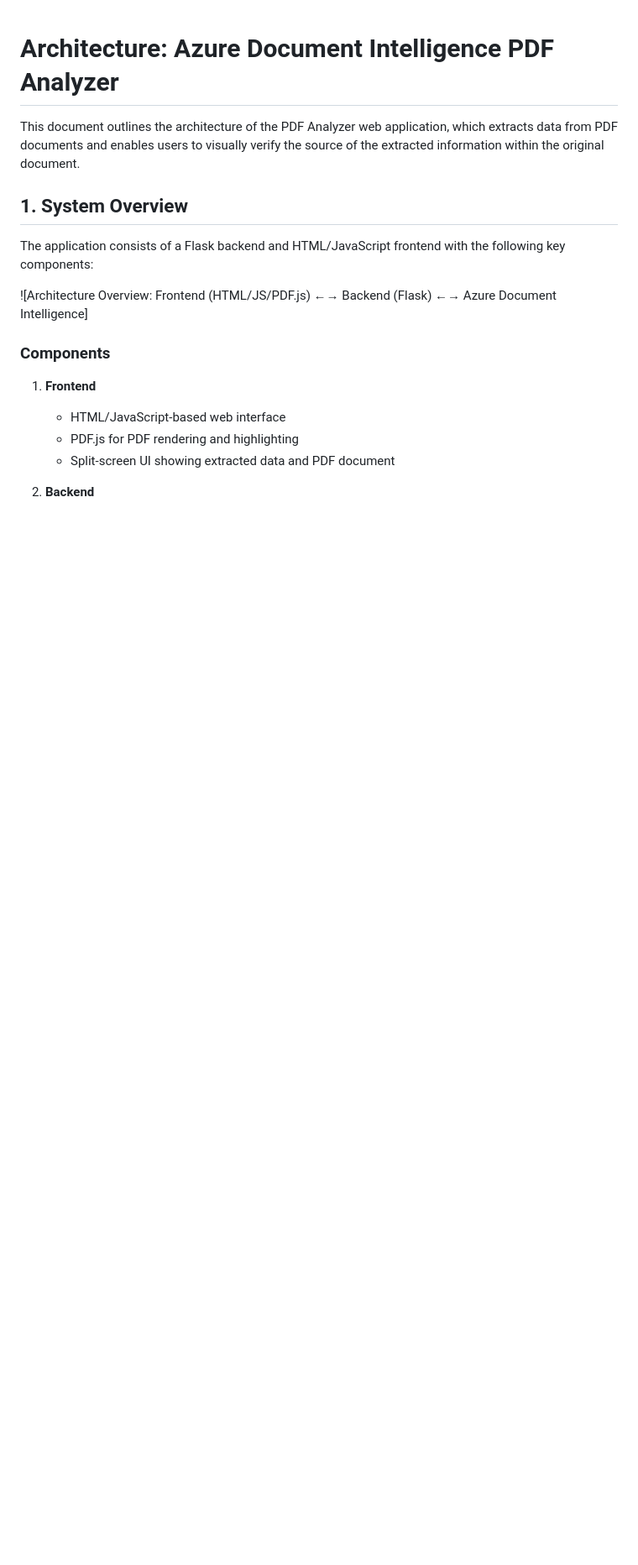
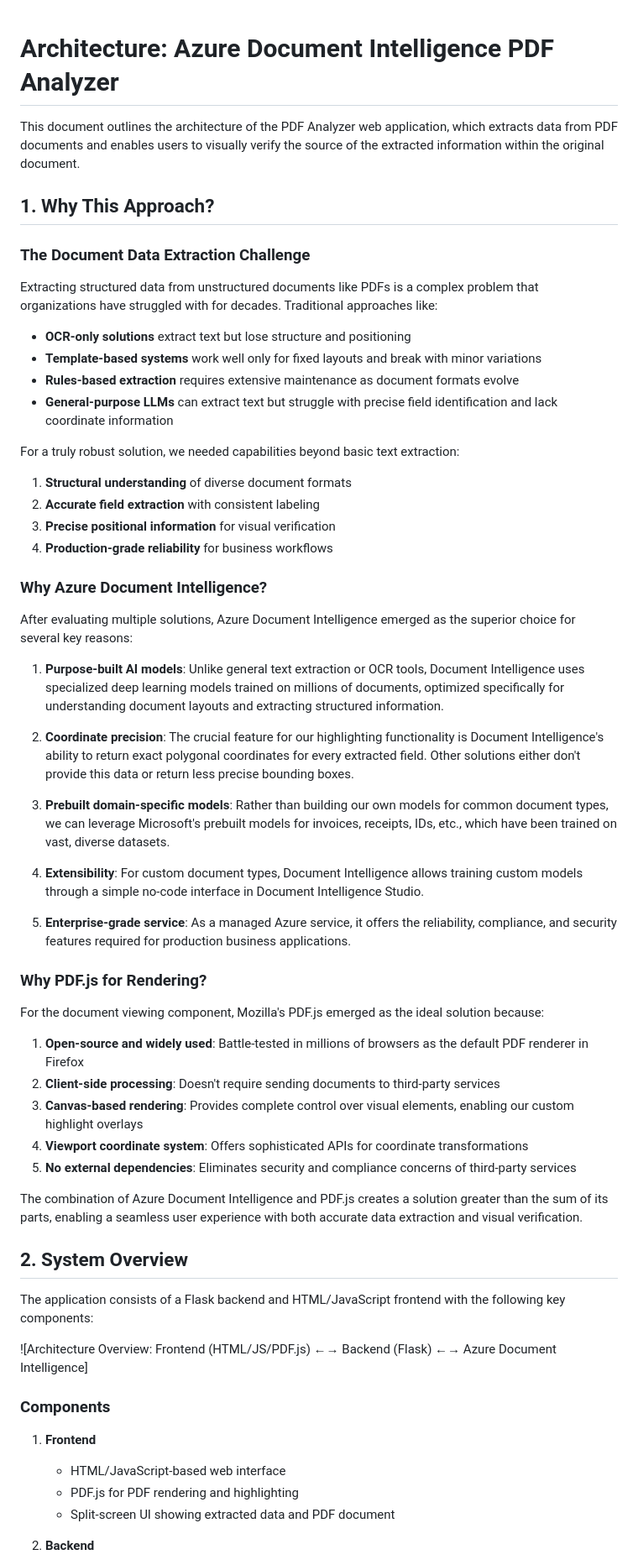
Before and after one commit to markverheulmicrosoft/document-intelligence-demo, a Markdown page: ARCHITECTURE.md, the part around one of its changes. Shown at 84% size. GitHub-like rendering; blank space fills up the shorter version.

```diff
--- a/ARCHITECTURE.md
+++ b/ARCHITECTURE.md
@@ -2,7 +2,51 @@
 
 This document outlines the architecture of the PDF Analyzer web application, which extracts data from PDF documents and enables users to visually verify the source of the extracted information within the original document.
 
-## 1. System Overview
+## 1. Why This Approach?
+
+### The Document Data Extraction Challenge
+
+Extracting structured data from unstructured documents like PDFs is a complex problem that organizations have struggled with for decades. Traditional approaches like:
+
+- **OCR-only solutions** extract text but lose structure and positioning
+- **Template-based systems** work well only for fixed layouts and break with minor variations
+- **Rules-based extraction** requires extensive maintenance as document formats evolve
+- **General-purpose LLMs** can extract text but struggle with precise field identification and lack coordinate information
+
+For a truly robust solution, we needed capabilities beyond basic text extraction:
+
+1. **Structural understanding** of diverse document formats
+2. **Accurate field extraction** with consistent labeling
+3. **Precise positional information** for visual verification
+4. **Production-grade reliability** for business workflows
+
+### Why Azure Document Intelligence?
+
+After evaluating multiple solutions, Azure Document Intelligence emerged as the superior choice for several key reasons:
+
+1. **Purpose-built AI models**: Unlike general text extraction or OCR tools, Document Intelligence uses specialized deep learning models trained on millions of documents, optimized specifically for understanding document layouts and extracting structured information.
+
+2. **Coordinate precision**: The crucial feature for our highlighting functionality is Document Intelligence's ability to return exact polygonal coordinates for every extracted field. Other solutions either don't provide this data or return less precise bounding boxes.
+
+3. **Prebuilt domain-specific models**: Rather than building our own models for common document types, we can leverage Microsoft's prebuilt models for invoices, receipts, IDs, etc., which have been trained on vast, diverse datasets.
+
+4. **Extensibility**: For custom document types, Document Intelligence allows training custom models through a simple no-code interface in Document Intelligence Studio.
+
+5. **Enterprise-grade service**: As a managed Azure service, it offers the reliability, compliance, and security features required for production business applications.
+
+### Why PDF.js for Rendering?
+
+For the document viewing component, Mozilla's PDF.js emerged as the ideal solution because:
+
+1. **Open-source and widely used**: Battle-tested in millions of browsers as the default PDF renderer in Firefox
+2. **Client-side processing**: Doesn't require sending documents to third-party services
+3. **Canvas-based rendering**: Provides complete control over visual elements, enabling our custom highlight overlays
+4. **Viewport coordinate system**: Offers sophisticated APIs for coordinate transformations
+5. **No external dependencies**: Eliminates security and compliance concerns of third-party services
+
+The combination of Azure Document Intelligence and PDF.js creates a solution greater than the sum of its parts, enabling a seamless user experience with both accurate data extraction and visual verification.
+
+## 2. System Overview
 
 The application consists of a Flask backend and HTML/JavaScript frontend with the following key components:
 
```
Also changed, not shown: other parts of ARCHITECTURE.md (+53 -6 lines).
